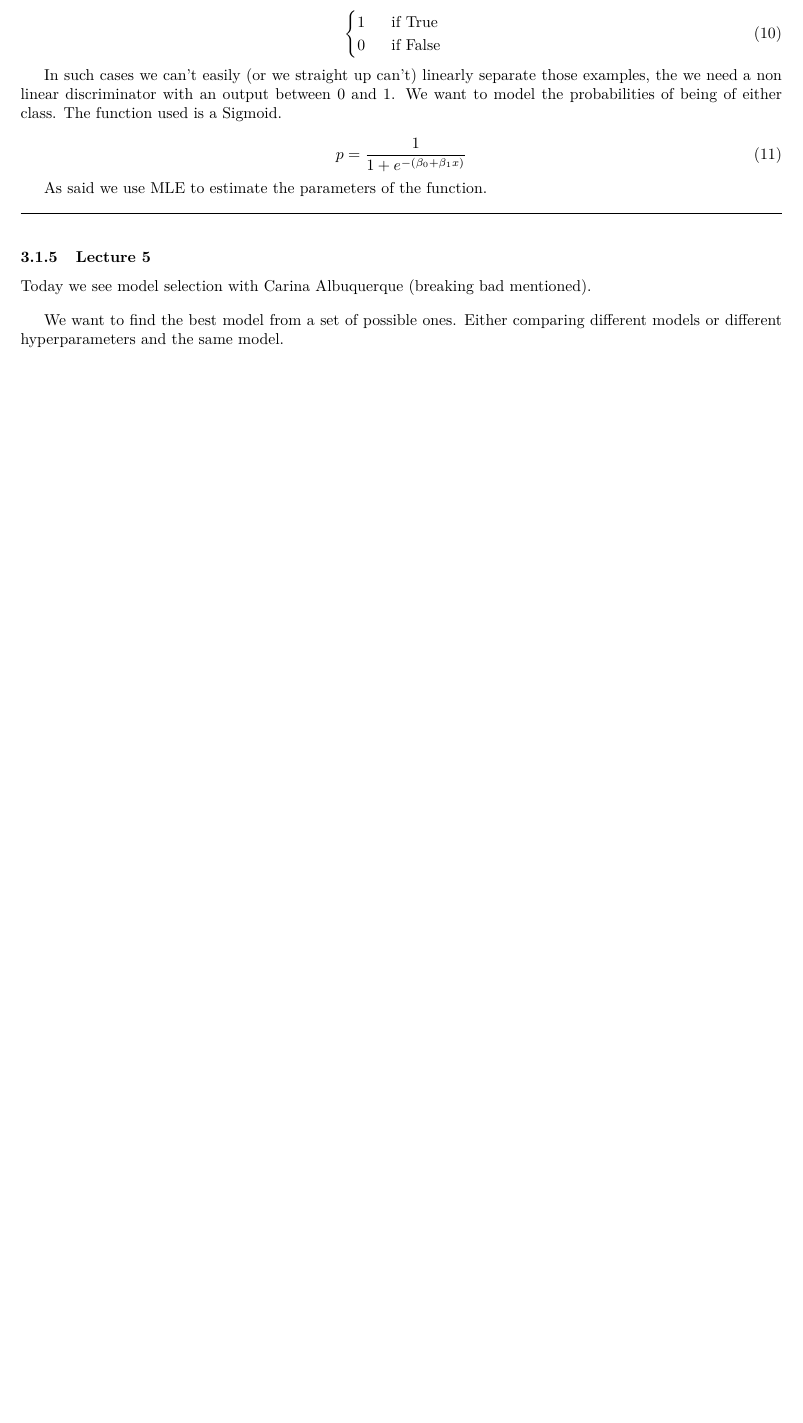
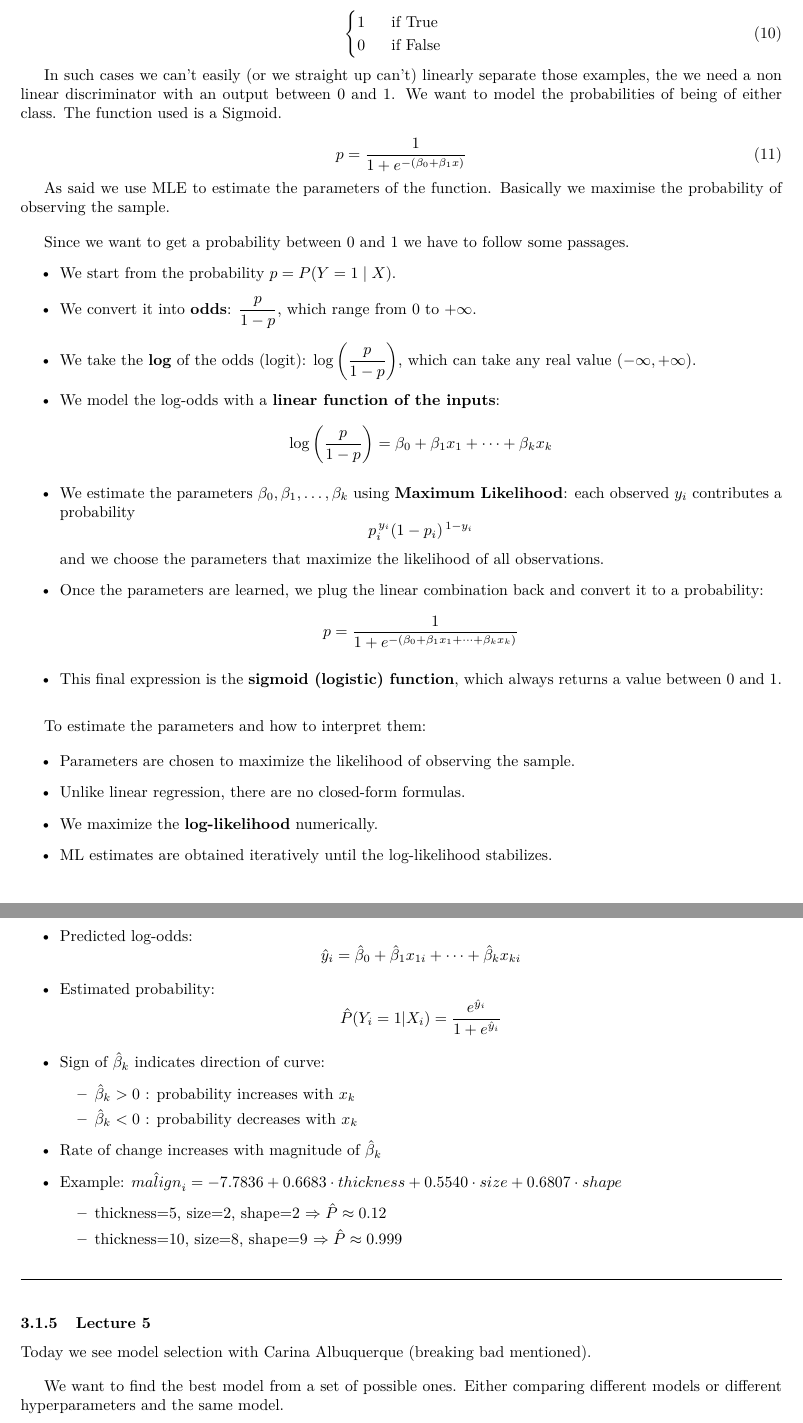
Before and after one commit to LiberoBiagi/Cheatsheet-Nova-IMS-25-26, a LaTeX document (main.tex, which reads Courses/ML.tex): part of page 26 of 34 before the commit and two parts of pages 26 and 27 of 35 after it, the two joined at a grey line, cut so that both start at the same text, the shorter picture padded with empty space. Compiled offline with pdfLaTeX.

Commit message:
Lec 4 ML

```diff
--- a/Courses/ML.tex
+++ b/Courses/ML.tex
@@ -422,7 +422,64 @@ In such cases we can't easily (or we straight up can't) linearly separate those
     p = \frac{1}{1 + e^{-(\beta_0 +\beta_1x)}}
 \end{equation}
 
-As said we use MLE to estimate the parameters of the function.
+As said we use MLE to estimate the parameters of the function. Basically we maximise the
+probability of observing the sample.
+
+\vspace{10pt}
+
+Since we want to get a probability between 0 and 1 we have to follow some passages.
+\begin{itemize}
+    \item We start from the probability \(p = P(Y=1 \mid X)\).
+    \item We convert it into \textbf{odds}: \(\dfrac{p}{1-p}\), which range from \(0\) to \(+\infty\).
+    \item We take the \textbf{log} of the odds (logit): \(\log\left(\dfrac{p}{1-p}\right)\), which can take any real value \((-\infty, +\infty)\).
+    \item We model the log-odds with a \textbf{linear function of the inputs}:
+    \[
+    \log\left(\dfrac{p}{1-p}\right) = \beta_0 + \beta_1 x_1 + \dots + \beta_k x_k
+    \]
+    \item We estimate the parameters \(\beta_0, \beta_1, \dots, \beta_k\) using \textbf{Maximum Likelihood}:
+    each observed \(y_i\) contributes a probability
+    \[
+    p_i^{\,y_i} (1 - p_i)^{\,1 - y_i}
+    \]
+    and we choose the parameters that maximize the likelihood of all observations.
+    \item Once the parameters are learned, we plug the linear combination back and convert it to a probability:
+    \[
+    p = \frac{1}{1 + e^{-(\beta_0 + \beta_1 x_1 + \dots + \beta_k x_k)}}
+    \]
+    \item This final expression is the \textbf{sigmoid (logistic) function}, which always returns a value between 0 and 1.
+\end{itemize}
+
+\vspace{10pt}
+
+To estimate the parameters and how to interpret them:
+
+\begin{itemize}
+    \item Parameters are chosen to maximize the likelihood of observing the sample.
+    \item Unlike linear regression, there are no closed-form formulas.
+    \item We maximize the \textbf{log-likelihood} numerically.
+    \item ML estimates are obtained iteratively until the log-likelihood stabilizes.
+    \item Predicted log-odds:
+    \[
+        \hat{y}_i = \hat{\beta}_0 + \hat{\beta}_1 x_{1i} + \dots + \hat{\beta}_k x_{ki}
+    \]
+    \item Estimated probability:
+    \[
+        \hat{P}(Y_i=1|X_i) = \frac{e^{\hat{y}_i}}{1+e^{\hat{y}_i}}
+    \]
+    \item Sign of \(\hat{\beta}_k\) indicates direction of curve:
+    \begin{itemize}
+        \item \(\hat{\beta}_k > 0\) : probability increases with \(x_k\)
+        \item \(\hat{\beta}_k < 0\) : probability decreases with \(x_k\)
+    \end{itemize}
+    \item Rate of change increases with magnitude of \(\hat{\beta}_k\)
+    \item Example: \(\hat{malign}_i = -7.7836 + 0.6683 \cdot thickness + 0.5540 \cdot size + 0.6807 \cdot shape\)
+    \begin{itemize}
+        \item thickness=5, size=2, shape=2 \(\Rightarrow \hat{P} \approx 0.12\)
+        \item thickness=10, size=8, shape=9 \(\Rightarrow \hat{P} \approx 0.999\)
+    \end{itemize}
+\end{itemize}
+
+
 
 \vspace{10pt}
 
```
Also changed, not shown: main.pdf, 7 other files.
